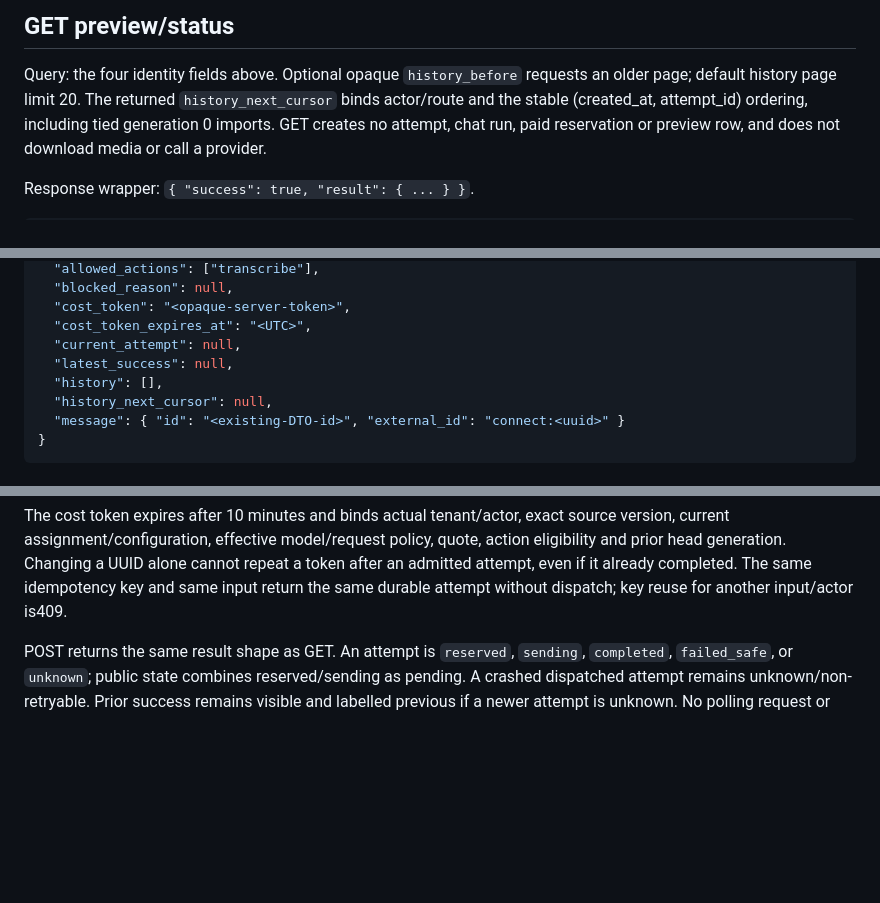
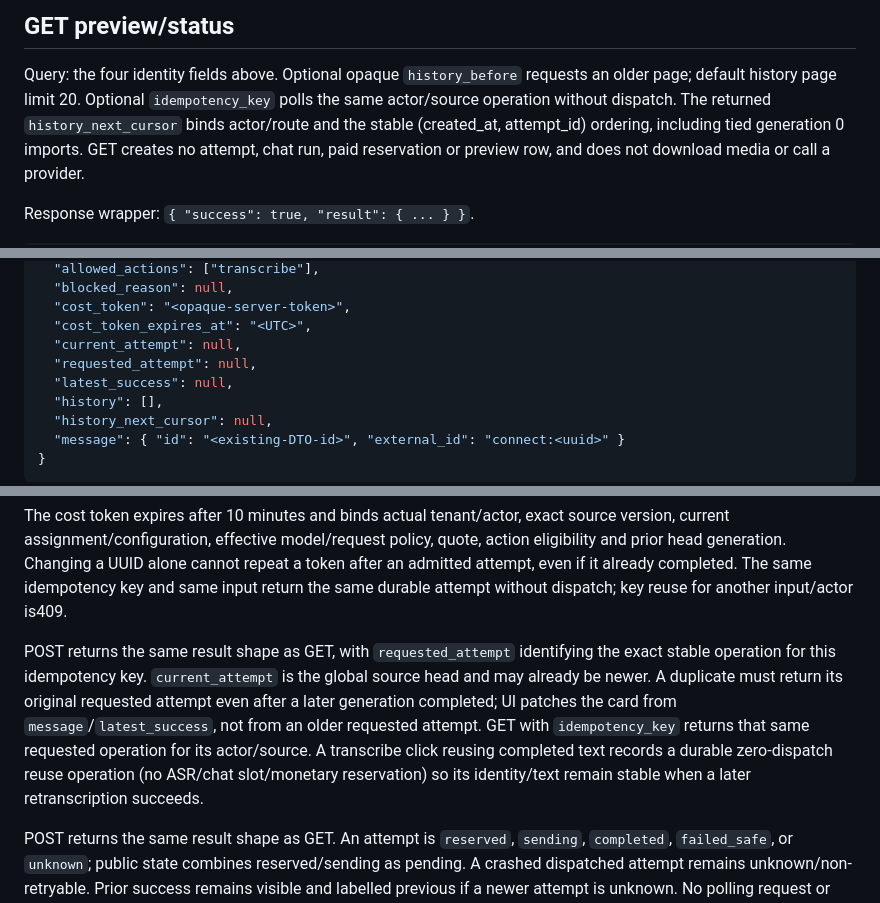
Before and after one commit to virtreal88-ship-it/beintaskbot, a Markdown page: beintaskbot-main/docs/dialog-audio-transcription-api.md, 3 parts joined by grey strips. Drawn GitHub-style; blank space fills up the shorter version.

Commit message:
Specify stable requested-attempt identity for idempotent polling

```diff
--- a/beintaskbot-main/docs/dialog-audio-transcription-api.md
+++ b/beintaskbot-main/docs/dialog-audio-transcription-api.md
@@ -22,7 +22,8 @@ No client model, media URL, prompt, language, agent ID or permission flag is acc
 ## GET preview/status
 
 Query: the four identity fields above. Optional opaque `history_before` requests an older page; default history page
-limit 20. The returned `history_next_cursor` binds actor/route and the stable
+limit 20. Optional `idempotency_key` polls the same actor/source operation
+without dispatch. The returned `history_next_cursor` binds actor/route and the stable
 (created_at, attempt_id) ordering, including tied generation 0 imports. GET creates no attempt, chat run, paid
 reservation or preview row, and does not download media or call a provider.
 
@@ -51,6 +52,7 @@ Response wrapper: `{ "success": true, "result": { ... } }`.
   "cost_token": "<opaque-server-token>",
   "cost_token_expires_at": "<UTC>",
   "current_attempt": null,
+  "requested_attempt": null,
   "latest_success": null,
   "history": [],
   "history_next_cursor": null,
@@ -103,6 +105,16 @@ action eligibility and prior head generation. Changing a UUID alone cannot repea
 a token after an admitted attempt, even if it already completed. The same
 idempotency key and same input return the same durable attempt without dispatch;
 key reuse for another input/actor is409.
+
+POST returns the same result shape as GET, with `requested_attempt` identifying
+the exact stable operation for this idempotency key. `current_attempt` is the
+global source head and may already be newer. A duplicate must return its original
+requested attempt even after a later generation completed; UI patches the card
+from `message`/`latest_success`, not from an older requested attempt. GET with
+`idempotency_key` returns that same requested operation for its actor/source.
+A transcribe click reusing completed text records a durable zero-dispatch reuse
+operation (no ASR/chat slot/monetary reservation) so its identity/text remain
+stable when a later retranscription succeeds.
 
 POST returns the same result shape as GET. An attempt is `reserved`, `sending`,
 `completed`, `failed_safe`, or `unknown`; public state combines reserved/sending
```
